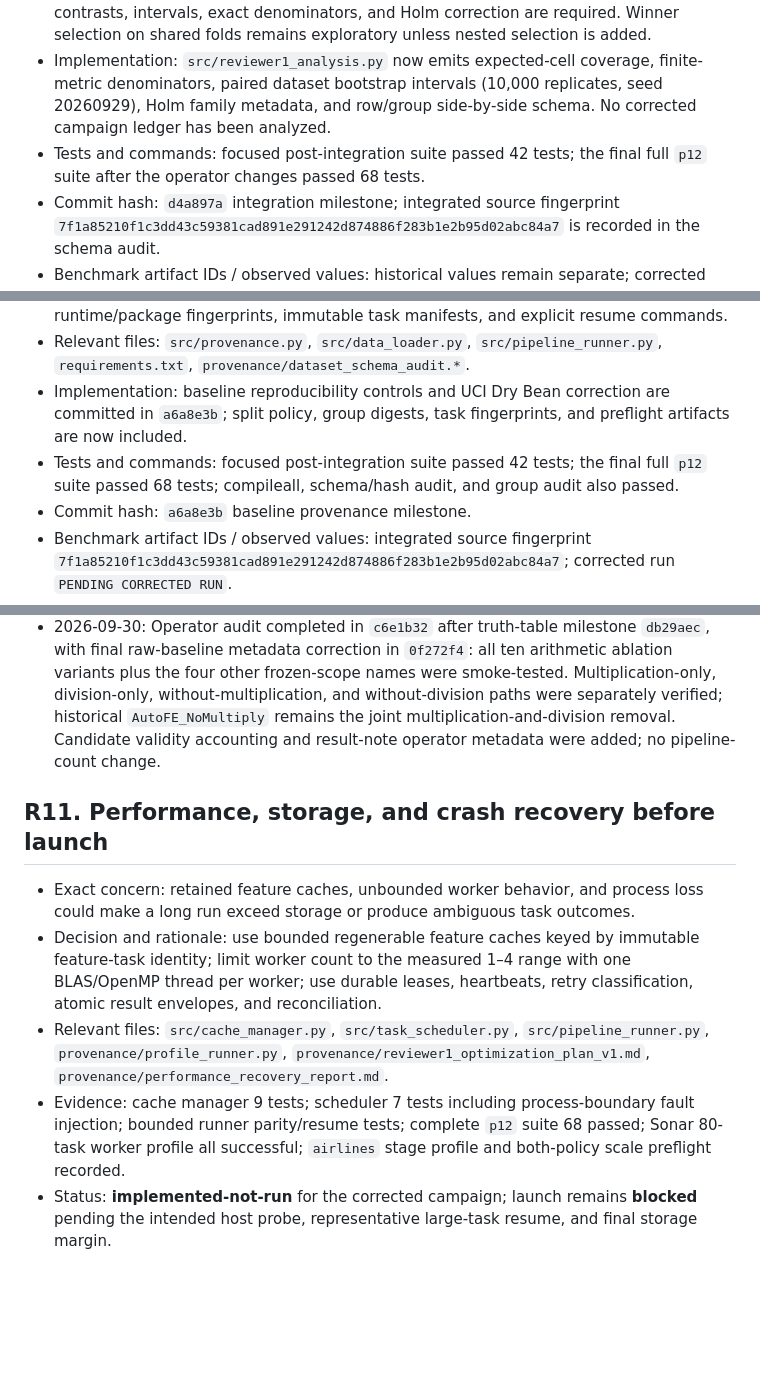
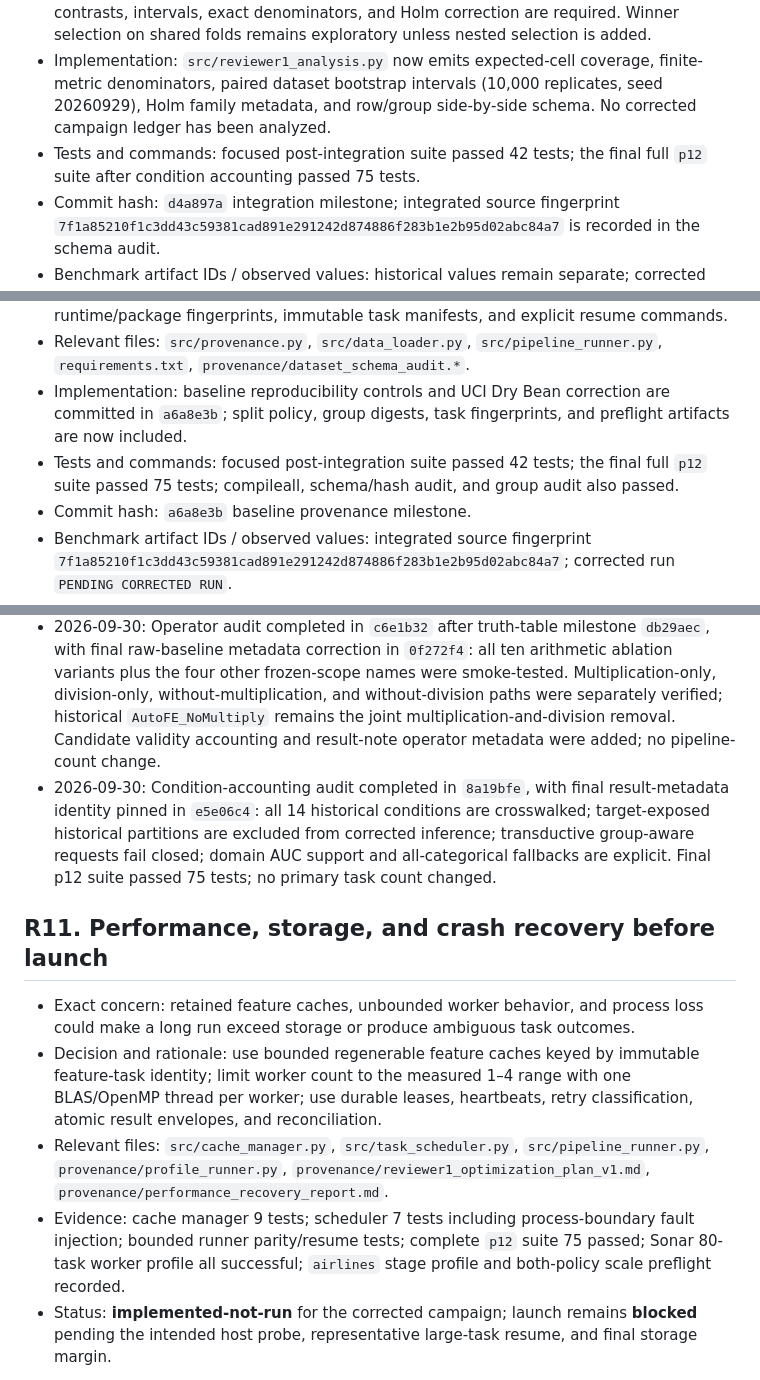
Before and after one commit to mdshoaibuddinchanda/AutoFE-ShiftBench, a Markdown page: provenance/reviewer1_change_catalog.md, 3 parts joined by grey strips. Rendered like a GitHub page; blank space fills up the shorter version.

Commit message:
Record final condition audit evidence

```diff
--- a/provenance/reviewer1_change_catalog.md
+++ b/provenance/reviewer1_change_catalog.md
@@ -22,7 +22,7 @@ Status legend: `open` = not yet implemented; `implemented-not-run` = code exists
 - Relevant files: `src/stats_analysis.py`, `src/generate_tables.py`, `provenance/corrected_results_note.md`.
 - Decision and rationale: dataset is the primary independent unit; prespecified paired contrasts, intervals, exact denominators, and Holm correction are required. Winner selection on shared folds remains exploratory unless nested selection is added.
 - Implementation: `src/reviewer1_analysis.py` now emits expected-cell coverage, finite-metric denominators, paired dataset bootstrap intervals (10,000 replicates, seed 20260929), Holm family metadata, and row/group side-by-side schema. No corrected campaign ledger has been analyzed.
-- Tests and commands: focused post-integration suite passed 42 tests; the final full `p12` suite after the operator changes passed 68 tests.
+- Tests and commands: focused post-integration suite passed 42 tests; the final full `p12` suite after condition accounting passed 75 tests.
 - Commit hash: `d4a897a` integration milestone; integrated source fingerprint `7f1a85210f1c3dd43c59381cad891e291242d874886f283b1e2b95d02abc84a7` is recorded in the schema audit.
 - Benchmark artifact IDs / observed values: historical values remain separate; corrected values are `PENDING CORRECTED RUN`.
 - Limitations: No corrected benchmark estimates exist yet.
@@ -127,7 +127,7 @@ The code registry also contains `Raw_Variance` and `Raw_MI` (both no synthesis);
 - Decision and rationale: use canonical SHA-256 identities, source/sidecar checksums, runtime/package fingerprints, immutable task manifests, and explicit resume commands.
 - Relevant files: `src/provenance.py`, `src/data_loader.py`, `src/pipeline_runner.py`, `requirements.txt`, `provenance/dataset_schema_audit.*`.
 - Implementation: baseline reproducibility controls and UCI Dry Bean correction are committed in `a6a8e3b`; split policy, group digests, task fingerprints, and preflight artifacts are now included.
-- Tests and commands: focused post-integration suite passed 42 tests; the final full `p12` suite passed 68 tests; compileall, schema/hash audit, and group audit also passed.
+- Tests and commands: focused post-integration suite passed 42 tests; the final full `p12` suite passed 75 tests; compileall, schema/hash audit, and group audit also passed.
 - Commit hash: `a6a8e3b` baseline provenance milestone.
 - Benchmark artifact IDs / observed values: integrated source fingerprint `7f1a85210f1c3dd43c59381cad891e291242d874886f283b1e2b95d02abc84a7`; corrected run `PENDING CORRECTED RUN`.
 - Limitations: historical Dry Bean input is unavailable and historical scores cannot be reconstructed.
@@ -157,13 +157,14 @@ The code registry also contains `Raw_Variance` and `Raw_MI` (both no synthesis);
 - 2026-09-29: Large-dataset `airlines` scale gate measured 57.45 s for three row-level tasks, 101.89 s for three group-aware tasks, and about 0.87 GB of feature caches per three-task run. Frozen scope manifest records 1,750,000 intended two-policy tasks and a storage/runtime `DO_NOT_LAUNCH` decision under current retention.
 - 2026-09-30: Bounded profiling measured 80 Sonar pipeline/model tasks at 1/2/4 workers with 0/0/0 failures and zero one-versus-four prediction-hash mismatches. Lease-aware bounded cache and durable scheduler integration committed in `906e4cd` and `ef98cc8`; full p12 suite passed 68 tests, including retained-versus-bounded parity and interrupted new-process runner resume. The optimized versioned scope retains the original AUC denominator, data hashes, analysis definitions, and 1,750,000 intended task cells. Friend-PC host probe remains required before launch.
 - 2026-09-30: Operator audit completed in `c6e1b32` after truth-table milestone `db29aec`, with final raw-baseline metadata correction in `0f272f4`: all ten arithmetic ablation variants plus the four other frozen-scope names were smoke-tested. Multiplication-only, division-only, without-multiplication, and without-division paths were separately verified; historical `AutoFE_NoMultiply` remains the joint multiplication-and-division removal. Candidate validity accounting and result-note operator metadata were added; no pipeline-count change.
+- 2026-09-30: Condition-accounting audit completed in `8a19bfe`, with final result-metadata identity pinned in `e5e06c4`: all 14 historical conditions are crosswalked; target-exposed historical partitions are excluded from corrected inference; transductive group-aware requests fail closed; domain AUC support and all-categorical fallbacks are explicit. Final p12 suite passed 75 tests; no primary task count changed.
 
 ## R11. Performance, storage, and crash recovery before launch
 
 - Exact concern: retained feature caches, unbounded worker behavior, and process loss could make a long run exceed storage or produce ambiguous task outcomes.
 - Decision and rationale: use bounded regenerable feature caches keyed by immutable feature-task identity; limit worker count to the measured 1–4 range with one BLAS/OpenMP thread per worker; use durable leases, heartbeats, retry classification, atomic result envelopes, and reconciliation.
 - Relevant files: `src/cache_manager.py`, `src/task_scheduler.py`, `src/pipeline_runner.py`, `provenance/profile_runner.py`, `provenance/reviewer1_optimization_plan_v1.md`, `provenance/performance_recovery_report.md`.
-- Evidence: cache manager 9 tests; scheduler 7 tests including process-boundary fault injection; bounded runner parity/resume tests; complete `p12` suite 68 passed; Sonar 80-task worker profile all successful; `airlines` stage profile and both-policy scale preflight recorded.
+- Evidence: cache manager 9 tests; scheduler 7 tests including process-boundary fault injection; bounded runner parity/resume tests; complete `p12` suite 75 passed; Sonar 80-task worker profile all successful; `airlines` stage profile and both-policy scale preflight recorded.
 - Status: **implemented-not-run** for the corrected campaign; launch remains **blocked** pending the intended host probe, representative large-task resume, and final storage margin.
 
 \r\n
```
Also changed, not shown: provenance/reviewer1_response_draft.md (+1 -1 lines), provenance/reviewer1_run_plan.md (+1 -1 lines).
